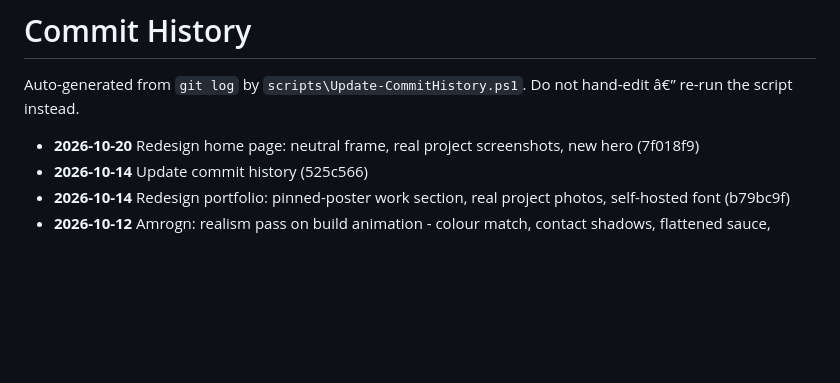
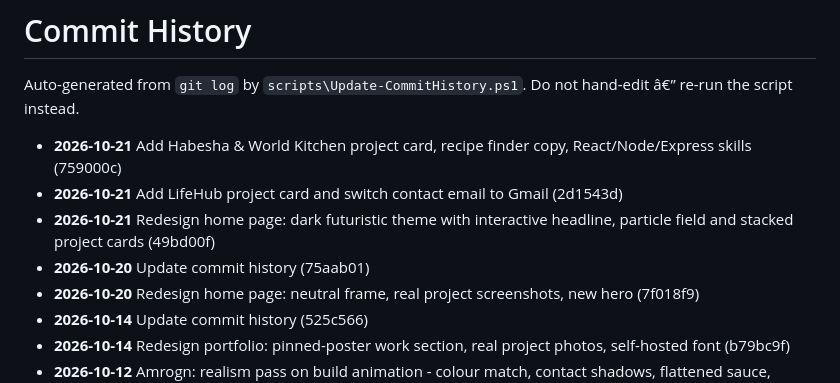
Before and after one commit to zementaye/portfolio, a Markdown page: COMMIT_HISTORY.md, the part around the change. Rendered like a GitHub page; blank space fills up the shorter version.

Commit message:
Update commit history

```diff
--- a/COMMIT_HISTORY.md
+++ b/COMMIT_HISTORY.md
@@ -2,6 +2,10 @@
 
 Auto-generated from `git log` by `scripts\Update-CommitHistory.ps1`.
 Do not hand-edit â€” re-run the script instead.
+- **2026-10-21** Add Habesha & World Kitchen project card, recipe finder copy, React/Node/Express skills (759000c)
+- **2026-10-21** Add LifeHub project card and switch contact email to Gmail (2d1543d)
+- **2026-10-21** Redesign home page: dark futuristic theme with interactive headline, particle field and stacked project cards (49bd00f)
+- **2026-10-20** Update commit history (75aab01)
 - **2026-10-20** Redesign home page: neutral frame, real project screenshots, new hero (7f018f9)
 - **2026-10-14** Update commit history (525c566)
 - **2026-10-14** Redesign portfolio: pinned-poster work section, real project photos, self-hosted font (b79bc9f)
```
